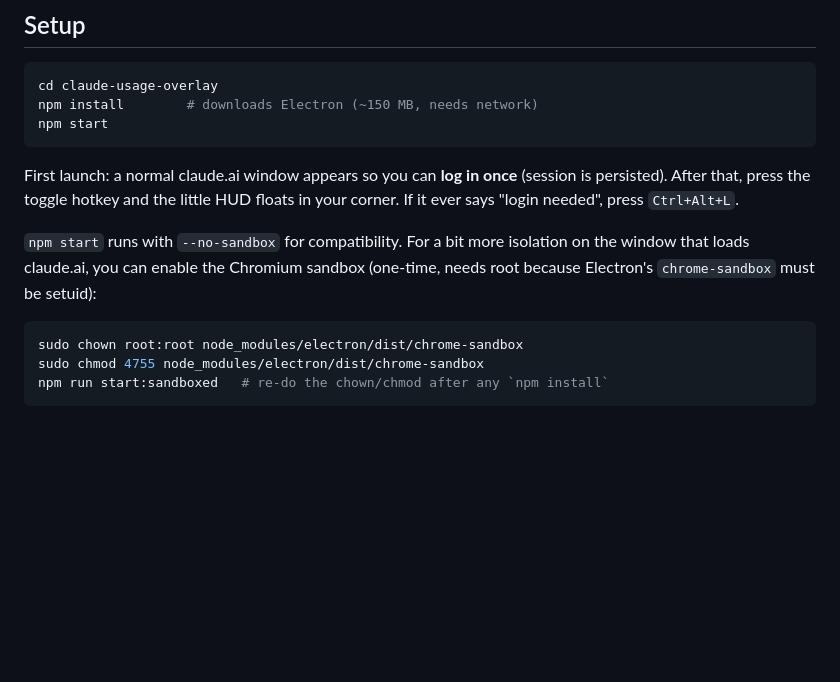
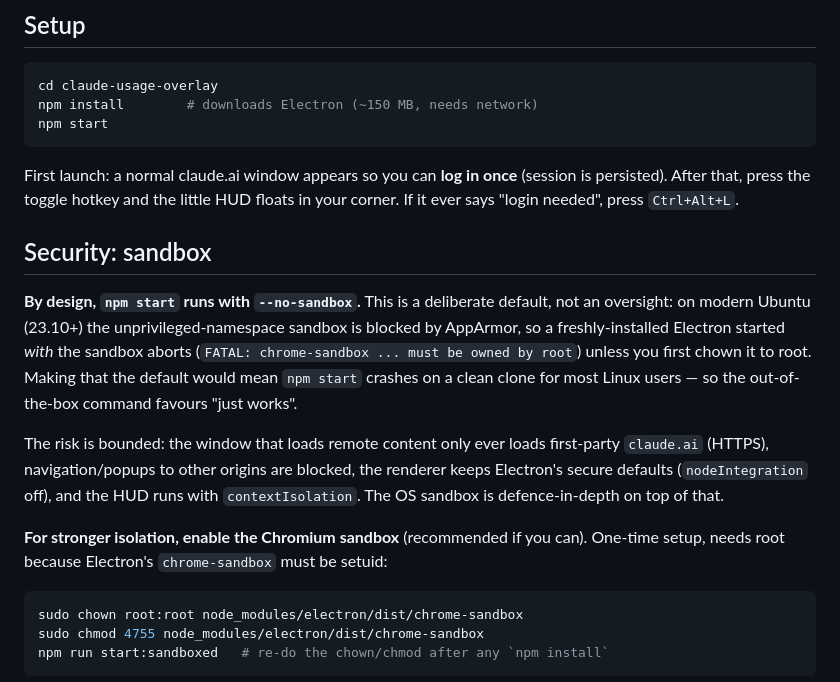
Before and after one commit to SevenKing9015/claude-usage, a Markdown page: README.md, the part around the change. GitHub-like rendering; blank space fills up the shorter version.

Commit message:
Document the --no-sandbox default as a deliberate security choice
Add a Security section explaining why npm start defaults to --no-sandbox (the
namespace sandbox is AppArmor-blocked on modern Ubuntu, so a sandboxed default
would FATAL on a clean clone), what bounds the risk, and how to opt into the
Chromium sandbox for stronger isolation.

Co-Authored-By: Claude Opus 4.8 <noreply@anthropic.com>

````diff
--- a/README.md
+++ b/README.md
@@ -20,9 +20,22 @@ First launch: a normal claude.ai window appears so you can **log in once**
 (session is persisted). After that, press the toggle hotkey and the little HUD
 floats in your corner. If it ever says "login needed", press `Ctrl+Alt+L`.
 
-`npm start` runs with `--no-sandbox` for compatibility. For a bit more isolation
-on the window that loads claude.ai, you can enable the Chromium sandbox (one-time,
-needs root because Electron's `chrome-sandbox` must be setuid):
+## Security: sandbox
+
+**By design, `npm start` runs with `--no-sandbox`.** This is a deliberate default,
+not an oversight: on modern Ubuntu (23.10+) the unprivileged-namespace sandbox is
+blocked by AppArmor, so a freshly-installed Electron started *with* the sandbox
+aborts (`FATAL: chrome-sandbox ... must be owned by root`) unless you first chown
+it to root. Making that the default would mean `npm start` crashes on a clean clone
+for most Linux users — so the out-of-the-box command favours "just works".
+
+The risk is bounded: the window that loads remote content only ever loads
+first-party `claude.ai` (HTTPS), navigation/popups to other origins are blocked,
+the renderer keeps Electron's secure defaults (`nodeIntegration` off), and the HUD
+runs with `contextIsolation`. The OS sandbox is defence-in-depth on top of that.
+
+**For stronger isolation, enable the Chromium sandbox** (recommended if you can).
+One-time setup, needs root because Electron's `chrome-sandbox` must be setuid:
 
 ```bash
 sudo chown root:root node_modules/electron/dist/chrome-sandbox
````
